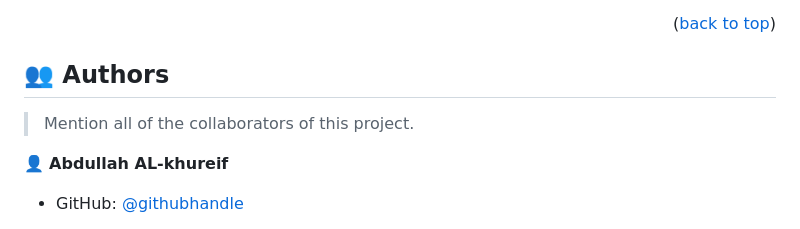
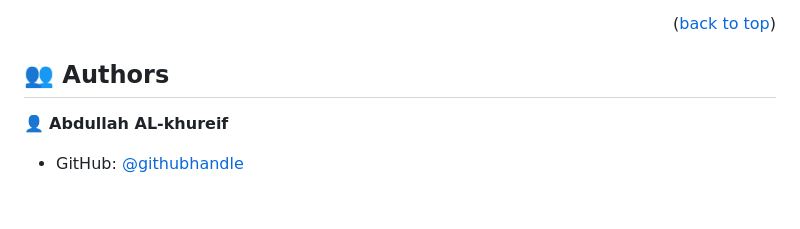
Before and after one commit to OnlyUnknown/hello-rails-react, a Markdown page: README.md, the part around the change. Drawn GitHub-style; blank space fills up the shorter version.

```diff
--- a/README.md
+++ b/README.md
@@ -197,8 +197,6 @@ Example:
 
 ## 👥 Authors <a name="authors"></a>
 
-> Mention all of the collaborators of this project.
-
 👤 **Abdullah AL-khureif**
 
 - GitHub: [@githubhandle](https://github.com/OnlyUnknown)
```
